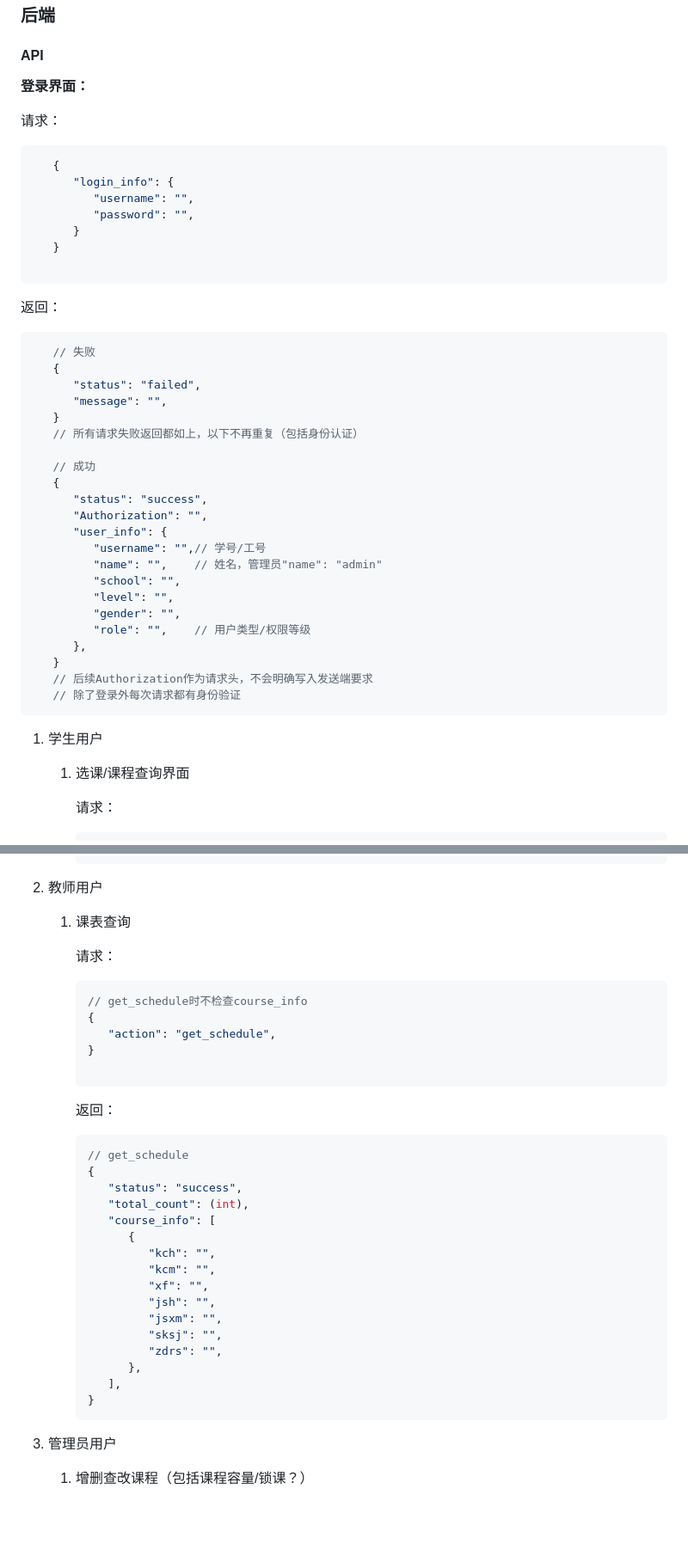
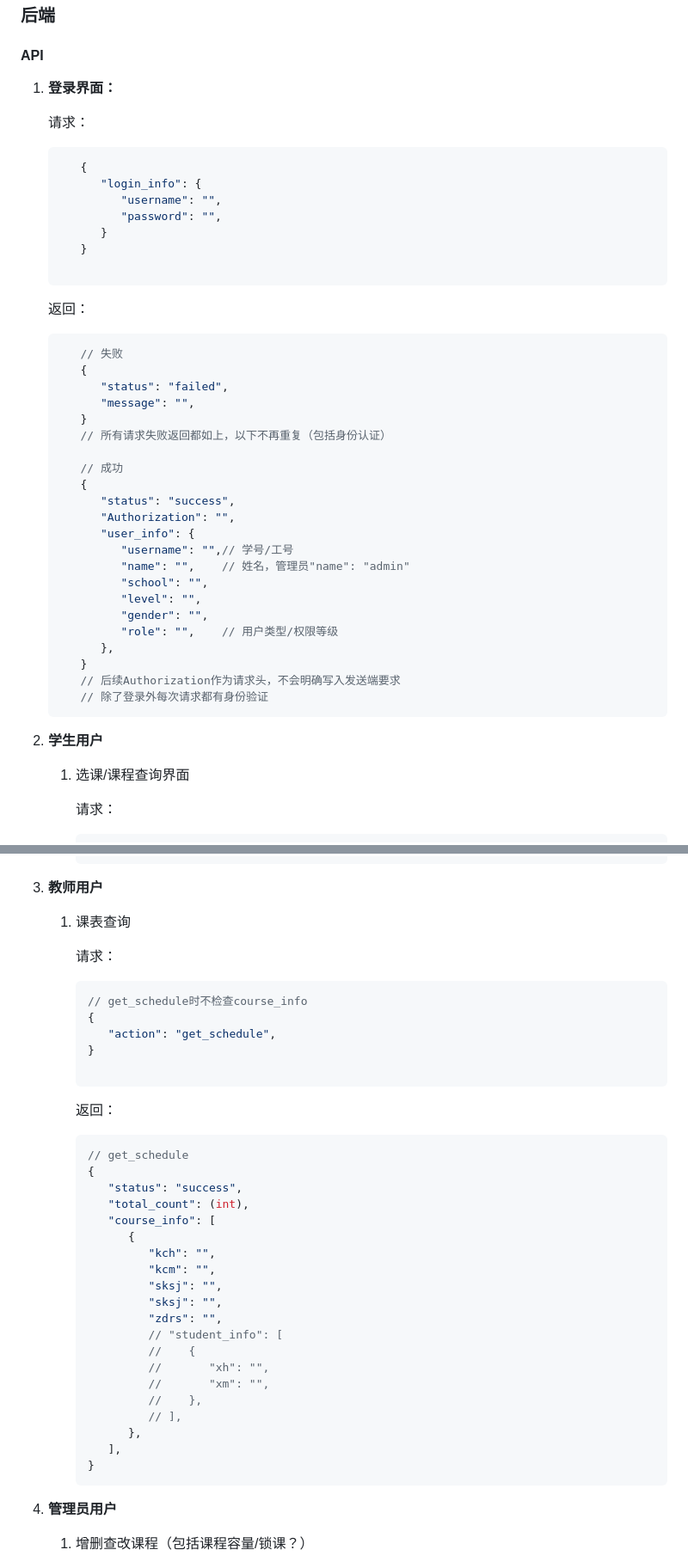
Before and after one commit to Eric-MiLin-Chen/SHU_DatabaseHomework, a Markdown page: README.md, 2 parts joined by grey strips. Shown: that part at 86% size. Rendered like a GitHub page; blank space fills up the shorter version.

````diff
--- a/README.md
+++ b/README.md
@@ -57,48 +57,48 @@
 
 #### API
 
-**登录界面：**
+1. **登录界面：**
 
    请求：
 
-```json
-   {
-      "login_info": {
-         "username": "",
-         "password": "",
+   ```json
+      {
+         "login_info": {
+            "username": "",
+            "password": "",
+         }
       }
-   }
 
-```
+   ```
 
    返回：
 
-```json
-   // 失败
-   {
-      "status": "failed",
-      "message": "",
-   }
-   // 所有请求失败返回都如上，以下不再重复（包括身份认证）
+   ```json
+      // 失败
+      {
+         "status": "failed",
+         "message": "",
+      }
+      // 所有请求失败返回都如上，以下不再重复（包括身份认证）
 
-   // 成功
-   {
-      "status": "success",
-      "Authorization": "",
-      "user_info": {
-         "username": "",// 学号/工号
-         "name": "",    // 姓名，管理员"name": "admin"
-         "school": "",
-         "level": "",
-         "gender": "",
-         "role": "",    // 用户类型/权限等级
-      },
-   }
-   // 后续Authorization作为请求头，不会明确写入发送端要求
-   // 除了登录外每次请求都有身份验证
-```
+      // 成功
+      {
+         "status": "success",
+         "Authorization": "",
+         "user_info": {
+            "username": "",// 学号/工号
+            "name": "",    // 姓名，管理员"name": "admin"
+            "school": "",
+            "level": "",
+            "gender": "",
+            "role": "",    // 用户类型/权限等级
+         },
+      }
+      // 后续Authorization作为请求头，不会明确写入发送端要求
+      // 除了登录外每次请求都有身份验证
+   ```
 
-1. 学生用户
+2. **学生用户**
 
    1. 选课/课程查询界面
 
@@ -244,7 +247,7 @@
       }
       ```
 
-2. 教师用户
+3. **教师用户**
 
    1. 课表查询
 
@@ -257,6 +260,7 @@
       }
 
       ```
+
       返回：
 
       ```json
@@ -268,16 +272,20 @@
             {
                "kch": "",
                "kcm": "",
-               "xf": "",
-               "jsh": "",
-               "jsxm": "",
+               "sksj": "",
                "sksj": "",
                "zdrs": "",
+               // "student_info": [
+               //    {
+               //       "xh": "",
+               //       "xm": "",
+               //    },
+               // ],
             },
          ],
       }
       ```
 
-3. 管理员用户
+4. **管理员用户**
 
    1. 增删查改课程（包括课程容量/锁课？）
````
Also changed, not shown: other parts of README.md (+236 -3 lines).
